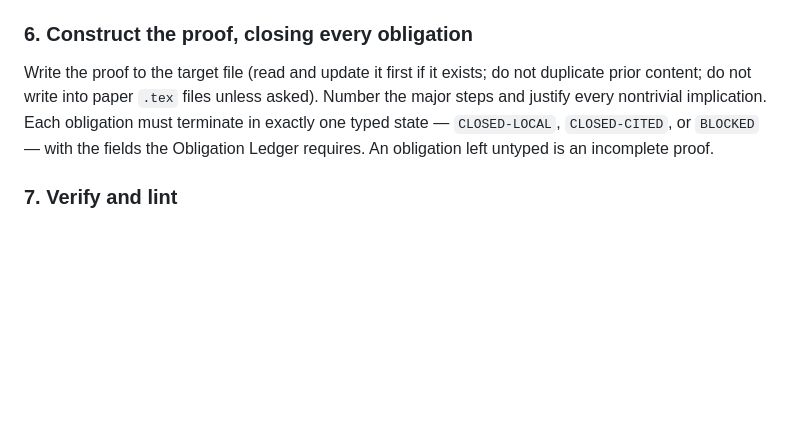
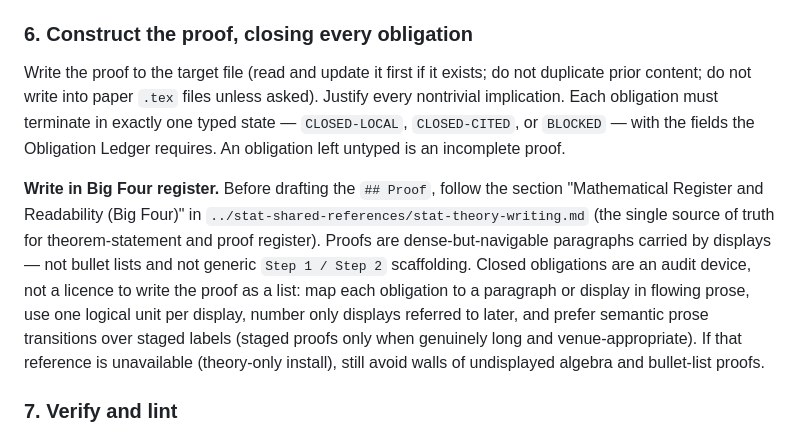
Before and after one commit to gyf9712/stat-theory-skills, a Markdown page: skills/proof-writer/SKILL.md, the part around the change. GitHub-like rendering; blank space fills up the shorter version.

Commit message:
proof-writer: write proofs in Big Four register
Step 6 dropped "Number the major steps" (pushes toward ML-conference Step 1/Step 2
bulletization) and now defers to the new "Mathematical Register and Readability
(Big Four)" section in stat-theory-writing.md (sibling stat-writing-skills):
dense-but-navigable paragraphs carried by displays, one logical unit per display,
number only referred-back displays, prose transitions over staged labels. Degrades
gracefully in a theory-only install. Codex-hardened (threadId 019f977b). CHANGELOG v1.12.1.

Co-Authored-By: Claude Opus 4.8 <noreply@anthropic.com>

```diff
--- a/skills/proof-writer/SKILL.md
+++ b/skills/proof-writer/SKILL.md
@@ -118,11 +118,22 @@ and each bridge `B1..` an ID too. The linter needs these IDs to check the packag
 
 ### 6. Construct the proof, closing every obligation
 Write the proof to the target file (read and update it first if it exists; do not
-duplicate prior content; do not write into paper `.tex` files unless asked). Number
-the major steps and justify every nontrivial implication. Each obligation must
-terminate in exactly one typed state — `CLOSED-LOCAL`, `CLOSED-CITED`, or `BLOCKED`
-— with the fields the Obligation Ledger requires. An obligation left untyped is an
-incomplete proof.
+duplicate prior content; do not write into paper `.tex` files unless asked). Justify
+every nontrivial implication. Each obligation must terminate in exactly one typed
+state — `CLOSED-LOCAL`, `CLOSED-CITED`, or `BLOCKED` — with the fields the Obligation
+Ledger requires. An obligation left untyped is an incomplete proof.
+
+**Write in Big Four register.** Before drafting the `## Proof`, follow the section
+"Mathematical Register and Readability (Big Four)" in
+`../stat-shared-references/stat-theory-writing.md` (the single source of truth for
+theorem-statement and proof register). Proofs are dense-but-navigable paragraphs
+carried by displays — not bullet lists and not generic `Step 1 / Step 2` scaffolding.
+Closed obligations are an audit device, not a licence to write the proof as a list:
+map each obligation to a paragraph or display in flowing prose, use one logical unit
+per display, number only displays referred to later, and prefer semantic prose
+transitions over staged labels (staged proofs only when genuinely long and
+venue-appropriate). If that reference is unavailable (theory-only install), still
+avoid walls of undisplayed algebra and bullet-list proofs.
 
 ### 7. Verify and lint
 Apply the diagnostic tests from the *Trap Catalogue* in `proof-strategy.md` and
```
Also changed, not shown: CHANGELOG.md (+4 -0 lines).
